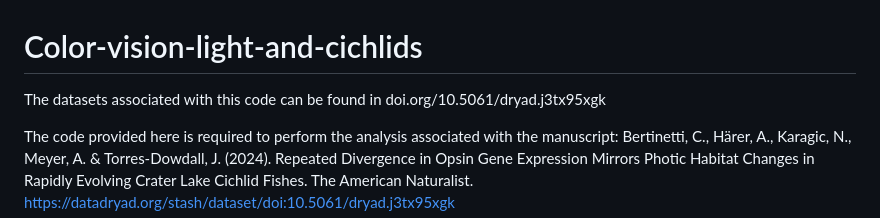
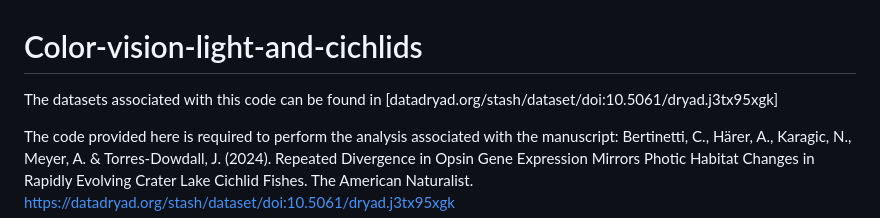
Before and after one commit to CesarBertinetti/Color-vision-light-and-cichlid-fish, a Markdown page: README.md, the part around the change. GitHub-like rendering.

```diff
--- a/README.md
+++ b/README.md
@@ -1,7 +1,7 @@
 # Color-vision-light-and-cichlids
 
 The datasets associated with this code can be found in
-doi.org/10.5061/dryad.j3tx95xgk
+[datadryad.org/stash/dataset/doi:10.5061/dryad.j3tx95xgk]
 
 The code provided here is required to perform the analysis associated with the manuscript: Bertinetti, C., Härer, A., Karagic, N., Meyer, A. & Torres-Dowdall, J. (2024). Repeated Divergence in Opsin Gene Expression Mirrors Photic Habitat Changes in Rapidly Evolving Crater Lake Cichlid Fishes. The American Naturalist. https://datadryad.org/stash/dataset/doi:10.5061/dryad.j3tx95xgk
 
```
